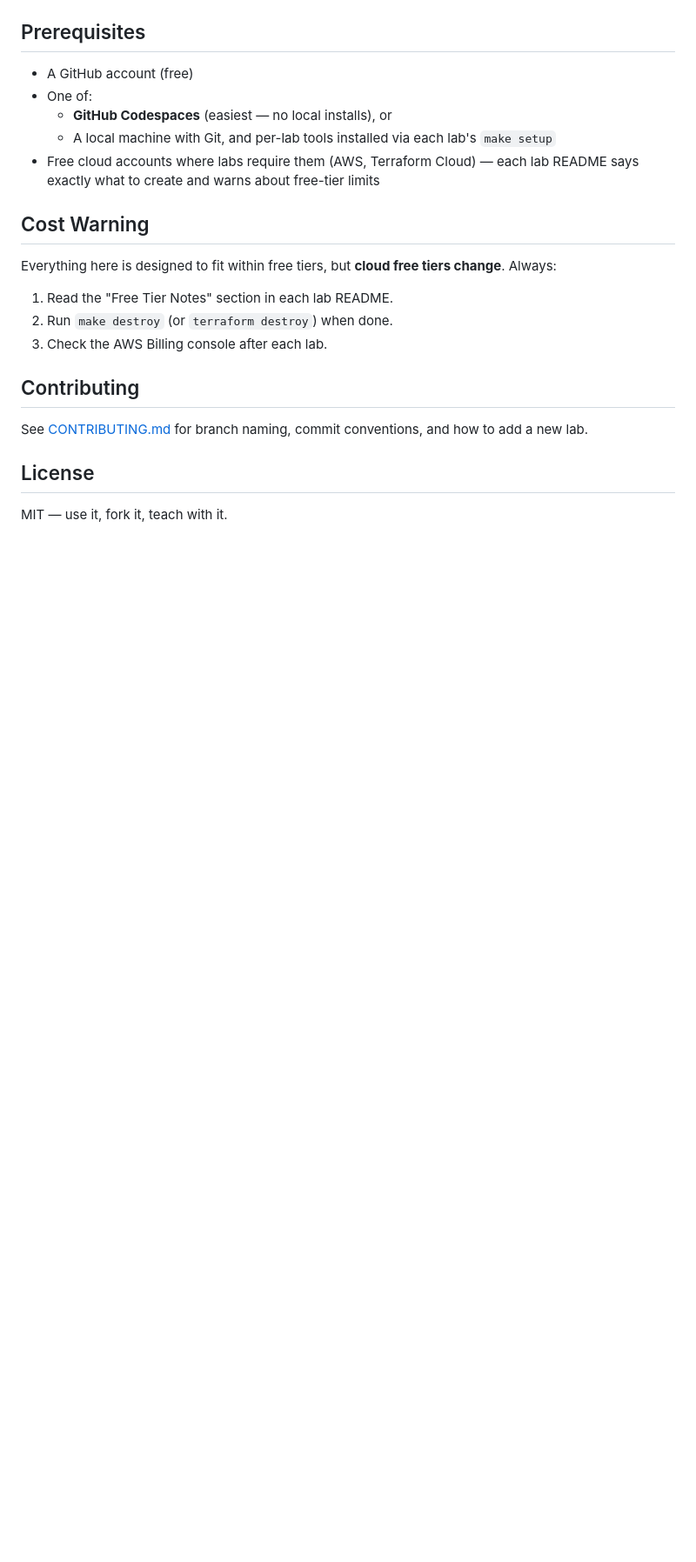
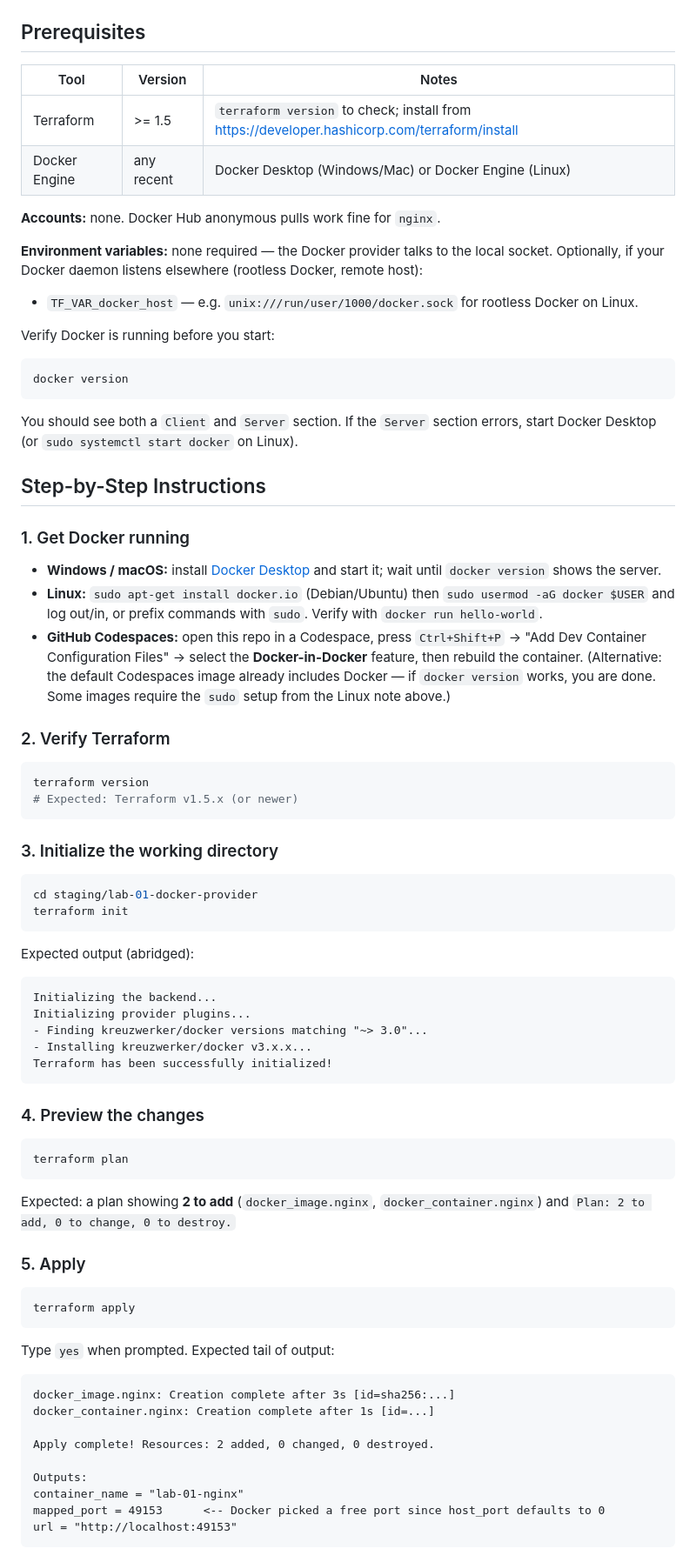
Before and after one commit to ayoub1elh/devops-labs-terraform-ansible, a Markdown page: README.md, the part around one of its changes. Shown at 87% size. GitHub-like rendering; blank space fills up the shorter version.

````diff
--- a/README.md
+++ b/README.md
@@ -105,24 +29,82 @@ flowchart LR
 
 ## Prerequisites
 
-- A GitHub account (free)
-- One of:
-  - **GitHub Codespaces** (easiest — no local installs), or
-  - A local machine with Git, and per-lab tools installed via each lab's `make setup`
-- Free cloud accounts where labs require them (AWS, Terraform Cloud) — each lab README says exactly what to create and warns about free-tier limits
+| Tool | Version | Notes |
+|---|---|---|
+| Terraform | >= 1.5 | `terraform version` to check; install from https://developer.hashicorp.com/terraform/install |
+| Docker Engine | any recent | Docker Desktop (Windows/Mac) or Docker Engine (Linux) |
 
-## Cost Warning
+**Accounts:** none. Docker Hub anonymous pulls work fine for `nginx`.
 
-Everything here is designed to fit within free tiers, but **cloud free tiers change**. Always:
+**Environment variables:** none required — the Docker provider talks to the local socket. Optionally, if your Docker daemon listens elsewhere (rootless Docker, remote host):
 
-1. Read the "Free Tier Notes" section in each lab README.
-2. Run `make destroy` (or `terraform destroy`) when done.
-3. Check the AWS Billing console after each lab.
+- `TF_VAR_docker_host` — e.g. `unix:///run/user/1000/docker.sock` for rootless Docker on Linux.
 
-## Contributing
+Verify Docker is running before you start:
 
-See [CONTRIBUTING.md](CONTRIBUTING.md) for branch naming, commit conventions, and how to add a new lab.
+```bash
+docker version
+```
 
-## License
+You should see both a `Client` and `Server` section. If the `Server` section errors, start Docker Desktop (or `sudo systemctl start docker` on Linux).
 
-MIT — use it, fork it, teach with it.
+## Step-by-Step Instructions
+
+### 1. Get Docker running
+
+- **Windows / macOS:** install [Docker Desktop](https://www.docker.com/products/docker-desktop/) and start it; wait until `docker version` shows the server.
+- **Linux:** `sudo apt-get install docker.io` (Debian/Ubuntu) then `sudo usermod -aG docker $USER` and log out/in, or prefix commands with `sudo`. Verify with `docker run hello-world`.
+- **GitHub Codespaces:** open this repo in a Codespace, press `Ctrl+Shift+P` → "Add Dev Container Configuration Files" → select the **Docker-in-Docker** feature, then rebuild the container. (Alternative: the default Codespaces image already includes Docker — if `docker version` works, you are done. Some images require the `sudo` setup from the Linux note above.)
+
+### 2. Verify Terraform
+
+```bash
+terraform version
+# Expected: Terraform v1.5.x (or newer)
+```
+
+### 3. Initialize the working directory
+
+```bash
+cd staging/lab-01-docker-provider
+terraform init
+```
+
+Expected output (abridged):
+
+```
+Initializing the backend...
+Initializing provider plugins...
+- Finding kreuzwerker/docker versions matching "~> 3.0"...
+- Installing kreuzwerker/docker v3.x.x...
+Terraform has been successfully initialized!
+```
+
+### 4. Preview the changes
+
+```bash
+terraform plan
+```
+
+Expected: a plan showing **2 to add** (`docker_image.nginx`, `docker_container.nginx`) and `Plan: 2 to add, 0 to change, 0 to destroy.`
+
+### 5. Apply
+
+```bash
+terraform apply
+```
+
+Type `yes` when prompted. Expected tail of output:
+
+```
+docker_image.nginx: Creation complete after 3s [id=sha256:...]
+docker_container.nginx: Creation complete after 1s [id=...]
+
+Apply complete! Resources: 2 added, 0 changed, 0 destroyed.
+
+Outputs:
+container_name = "lab-01-nginx"
+mapped_port = 49153      <-- Docker picked a free port since host_port defaults to 0
+url = "http://localhost:49153"
+```
+
````
Also changed, not shown: other parts of README.md (+82 -94 lines).
